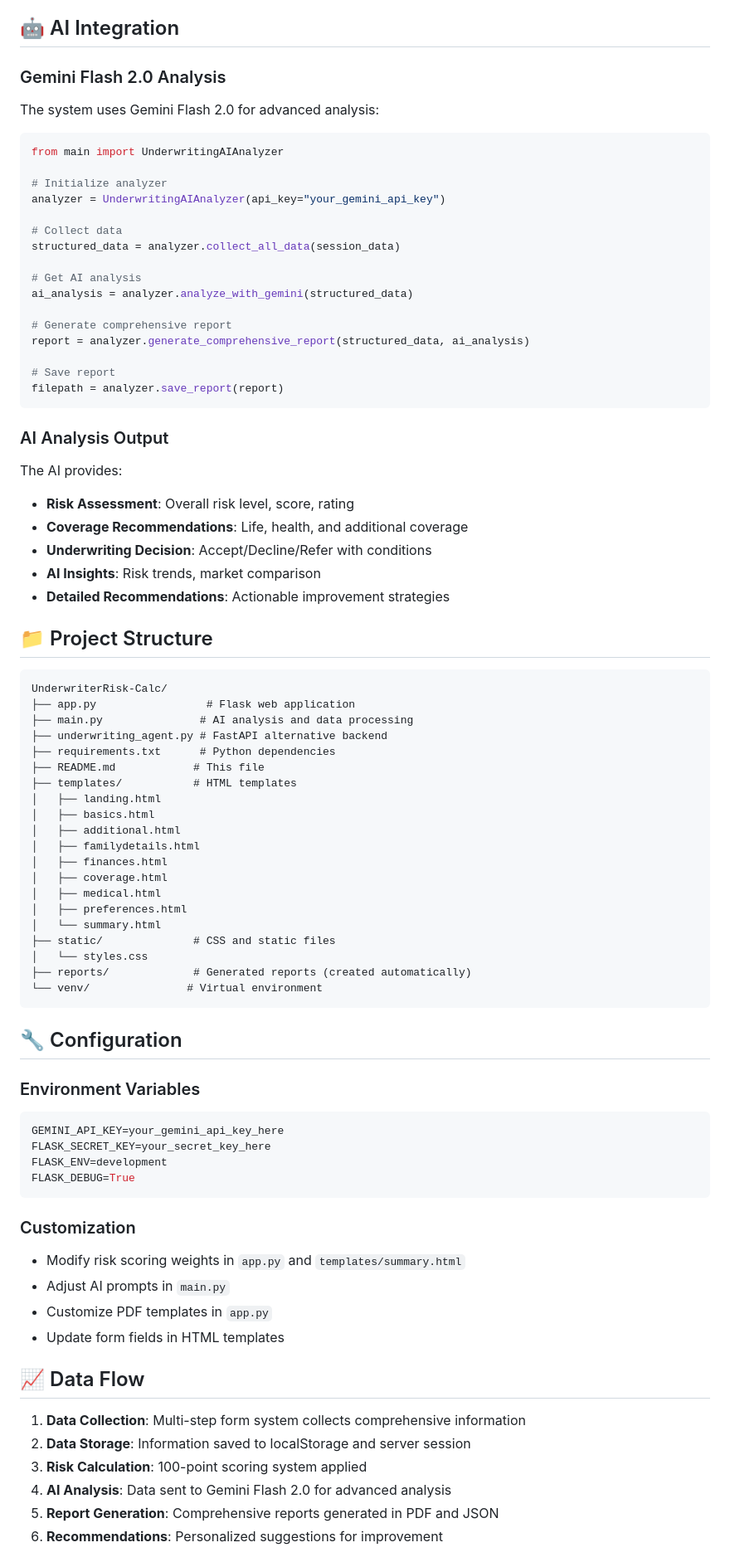
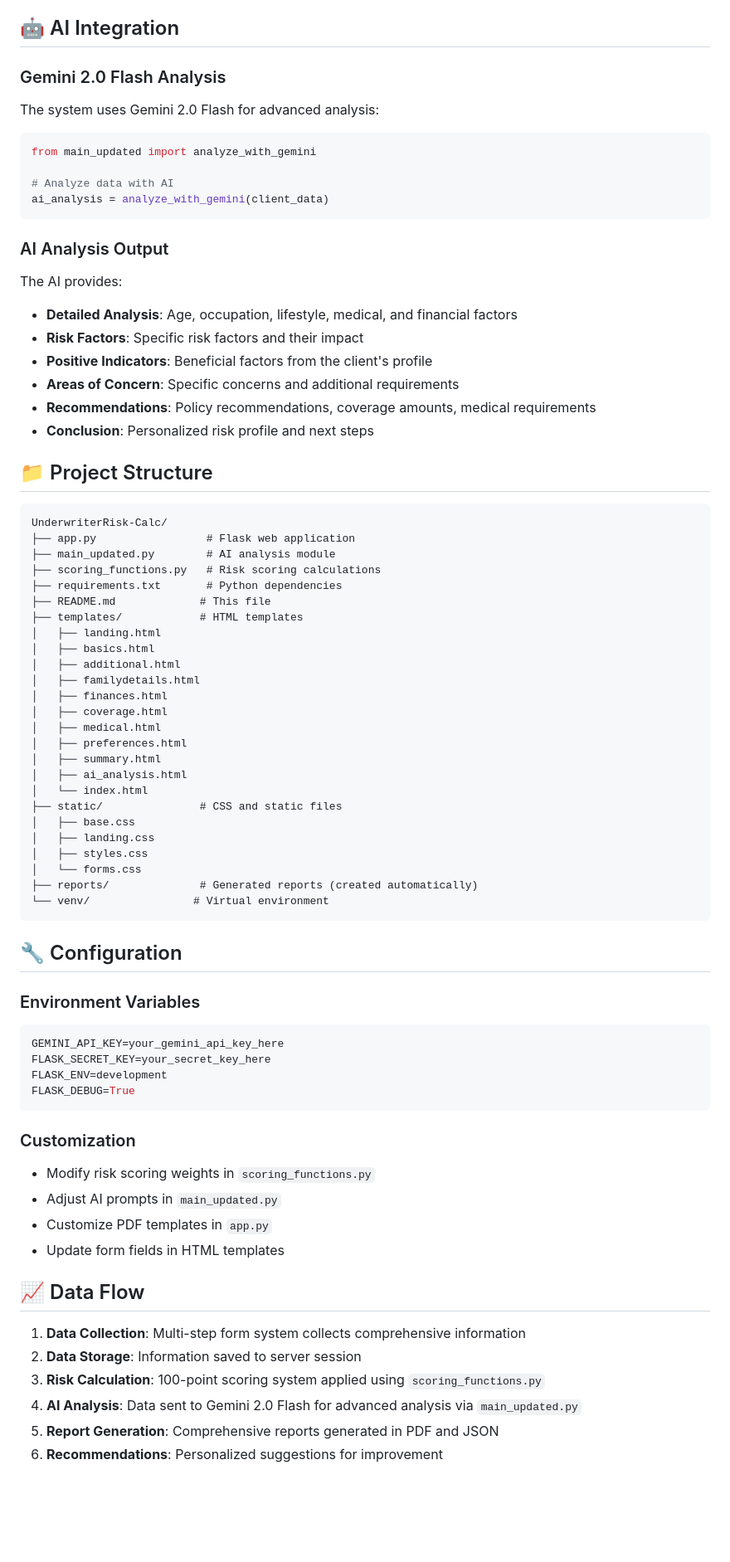
Before and after one commit to FacelessBinaryBeast/RiskGuard-Pro, a Markdown page: README.md, the part around the change printed below. Shown: that part at 83% size. Drawn GitHub-style; blank space fills up the shorter version.

````diff
--- a/README.md
+++ b/README.md
@@ -157,46 +185,35 @@ python main.py
 
 ## 🤖 AI Integration
 
-### Gemini Flash 2.0 Analysis
-The system uses Gemini Flash 2.0 for advanced analysis:
+### Gemini 2.0 Flash Analysis
+The system uses Gemini 2.0 Flash for advanced analysis:
 
 ```python
-from main import UnderwritingAIAnalyzer
+from main_updated import analyze_with_gemini
 
-# Initialize analyzer
-analyzer = UnderwritingAIAnalyzer(api_key="your_gemini_api_key")
-
-# Collect data
-structured_data = analyzer.collect_all_data(session_data)
-
-# Get AI analysis
-ai_analysis = analyzer.analyze_with_gemini(structured_data)
-
-# Generate comprehensive report
-report = analyzer.generate_comprehensive_report(structured_data, ai_analysis)
-
-# Save report
-filepath = analyzer.save_report(report)
+# Analyze data with AI
+ai_analysis = analyze_with_gemini(client_data)
 ```
 
 ### AI Analysis Output
 The AI provides:
-- **Risk Assessment**: Overall risk level, score, rating
-- **Coverage Recommendations**: Life, health, and additional coverage
-- **Underwriting Decision**: Accept/Decline/Refer with conditions
-- **AI Insights**: Risk trends, market comparison
-- **Detailed Recommendations**: Actionable improvement strategies
+- **Detailed Analysis**: Age, occupation, lifestyle, medical, and financial factors
+- **Risk Factors**: Specific risk factors and their impact
+- **Positive Indicators**: Beneficial factors from the client's profile
+- **Areas of Concern**: Specific concerns and additional requirements
+- **Recommendations**: Policy recommendations, coverage amounts, medical requirements
+- **Conclusion**: Personalized risk profile and next steps
 
 ## 📁 Project Structure
 
 ```
 UnderwriterRisk-Calc/
 ├── app.py                 # Flask web application
-├── main.py               # AI analysis and data processing
-├── underwriting_agent.py # FastAPI alternative backend
-├── requirements.txt      # Python dependencies
-├── README.md            # This file
-├── templates/           # HTML templates
+├── main_updated.py        # AI analysis module
+├── scoring_functions.py   # Risk scoring calculations
+├── requirements.txt       # Python dependencies
+├── README.md             # This file
+├── templates/            # HTML templates
 │   ├── landing.html
 │   ├── basics.html
 │   ├── additional.html
@@ -205,11 +222,16 @@ UnderwriterRisk-Calc/
 │   ├── coverage.html
 │   ├── medical.html
 │   ├── preferences.html
-│   └── summary.html
-├── static/              # CSS and static files
-│   └── styles.css
-├── reports/             # Generated reports (created automatically)
-└── venv/               # Virtual environment
+│   ├── summary.html
+│   ├── ai_analysis.html
+│   └── index.html
+├── static/               # CSS and static files
+│   ├── base.css
+│   ├── landing.css
+│   ├── styles.css
+│   └── forms.css
+├── reports/              # Generated reports (created automatically)
+└── venv/                # Virtual environment
 ```
 
 ## 🔧 Configuration
@@ -223,17 +245,17 @@ FLASK_DEBUG=True
 ```
 
 ### Customization
-- Modify risk scoring weights in `app.py` and `templates/summary.html`
-- Adjust AI prompts in `main.py`
+- Modify risk scoring weights in `scoring_functions.py`
+- Adjust AI prompts in `main_updated.py`
 - Customize PDF templates in `app.py`
 - Update form fields in HTML templates
 
 ## 📈 Data Flow
 
 1. **Data Collection**: Multi-step form system collects comprehensive information
-2. **Data Storage**: Information saved to localStorage and server session
-3. **Risk Calculation**: 100-point scoring system applied
-4. **AI Analysis**: Data sent to Gemini Flash 2.0 for advanced analysis
+2. **Data Storage**: Information saved to server session
+3. **Risk Calculation**: 100-point scoring system applied using `scoring_functions.py`
+4. **AI Analysis**: Data sent to Gemini 2.0 Flash for advanced analysis via `main_updated.py`
 5. **Report Generation**: Comprehensive reports generated in PDF and JSON
 6. **Recommendations**: Personalized suggestions for improvement
 
````
Also changed, not shown: other parts of README.md (+58 -30 lines).
